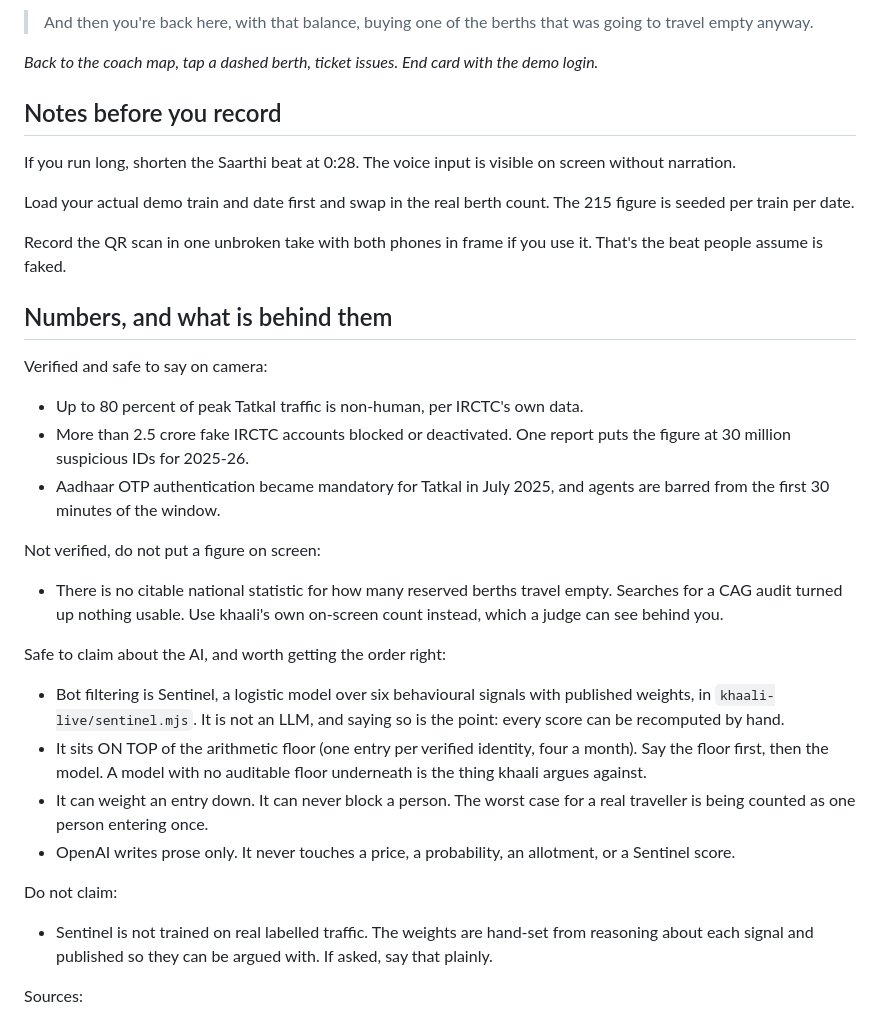
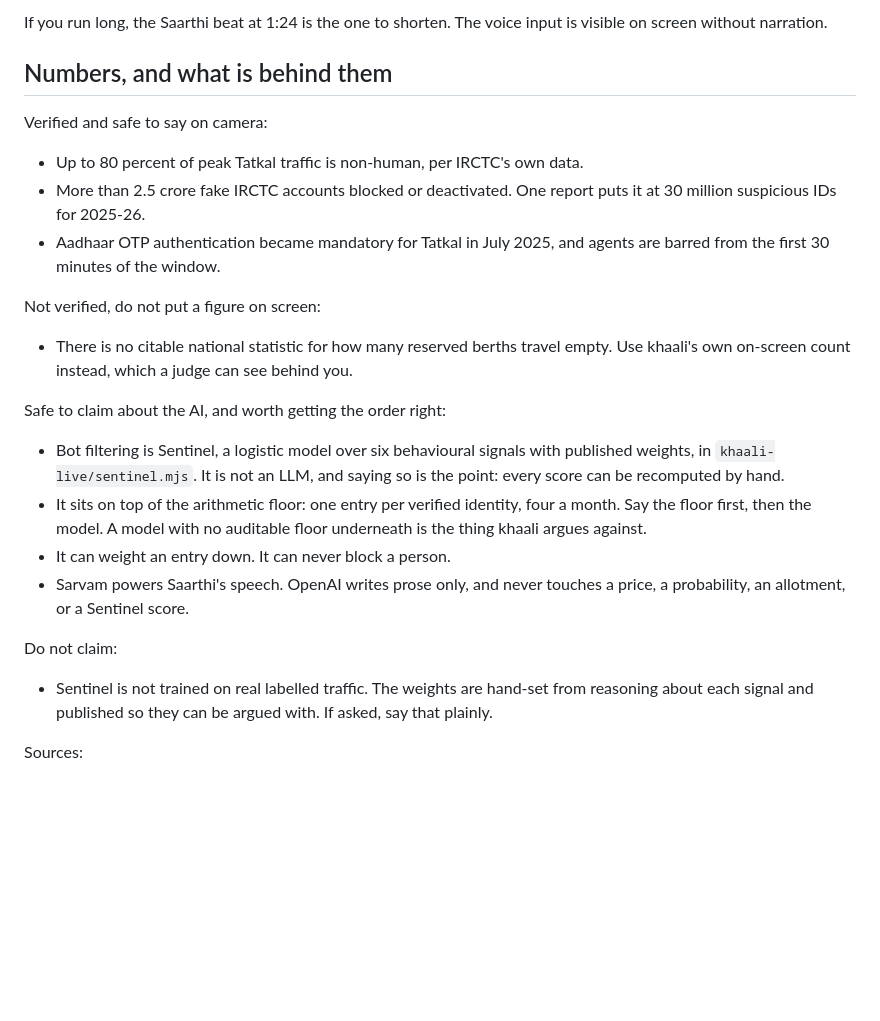
Before and after one commit to 12pranavr/khaali, a Markdown page: DEMO-SCRIPT.md, the part around one of its changes. Drawn GitHub-style; blank space fills up the shorter version.

```diff
--- a/DEMO-SCRIPT.md
+++ b/DEMO-SCRIPT.md
@@ -79,20 +99,6 @@ per-signal contributions under each.*
 
-> And then you're back here, with that balance, buying one of the berths that
-> was going to travel empty anyway.
-
-*Back to the coach map, tap a dashed berth, ticket issues. End card with the
-demo login.*
-
-## Notes before you record
-
-If you run long, shorten the Saarthi beat at 0:28. The voice input is visible
-on screen without narration.
-
-Load your actual demo train and date first and swap in the real berth count.
-The 215 figure is seeded per train per date.
-
-Record the QR scan in one unbroken take with both phones in frame if you use
-it. That's the beat people assume is faked.
+If you run long, the Saarthi beat at 1:24 is the one to shorten. The voice
+input is visible on screen without narration.
 
 ## Numbers, and what is behind them
 
@@ -100,34 +106,33 @@ Verified and safe to say on camera:
 
 - Up to 80 percent of peak Tatkal traffic is non-human, per IRCTC's own data.
 - More than 2.5 crore fake IRCTC accounts blocked or deactivated. One report
-  puts the figure at 30 million suspicious IDs for 2025-26.
+  puts it at 30 million suspicious IDs for 2025-26.
 - Aadhaar OTP authentication became mandatory for Tatkal in July 2025, and
   agents are barred from the first 30 minutes of the window.
 
 Not verified, do not put a figure on screen:
 
 - There is no citable national statistic for how many reserved berths travel
-  empty. Searches for a CAG audit turned up nothing usable. Use khaali's own
-  on-screen count instead, which a judge can see behind you.
+  empty. Use khaali's own on-screen count instead, which a judge can see behind
+  you.
 
 Safe to claim about the AI, and worth getting the order right:
 
-- Bot filtering is Sentinel, a logistic model over six behavioural signals
-  with published weights, in `khaali-live/sentinel.mjs`. It is not an LLM, and
-  saying so is the point: every score can be recomputed by hand.
-- It sits ON TOP of the arithmetic floor (one entry per verified identity,
-  four a month). Say the floor first, then the model. A model with no
-  auditable floor underneath is the thing khaali argues against.
-- It can weight an entry down. It can never block a person. The worst case for
-  a real traveller is being counted as one person entering once.
-- OpenAI writes prose only. It never touches a price, a probability, an
-  allotment, or a Sentinel score.
+- Bot filtering is Sentinel, a logistic model over six behavioural signals with
+  published weights, in `khaali-live/sentinel.mjs`. It is not an LLM, and saying
+  so is the point: every score can be recomputed by hand.
+- It sits on top of the arithmetic floor: one entry per verified identity, four
+  a month. Say the floor first, then the model. A model with no auditable floor
+  underneath is the thing khaali argues against.
+- It can weight an entry down. It can never block a person.
+- Sarvam powers Saarthi's speech. OpenAI writes prose only, and never touches a
+  price, a probability, an allotment, or a Sentinel score.
 
 Do not claim:
 
 - Sentinel is not trained on real labelled traffic. The weights are hand-set
-  from reasoning about each signal and published so they can be argued with.
-  If asked, say that plainly.
+  from reasoning about each signal and published so they can be argued with. If
+  asked, say that plainly.
 
 Sources:
 
```
Also changed, not shown: other parts of DEMO-SCRIPT.md (+71 -51 lines).
